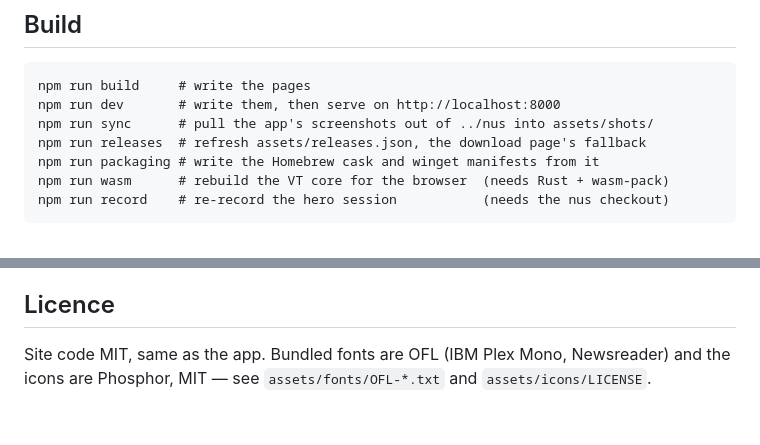
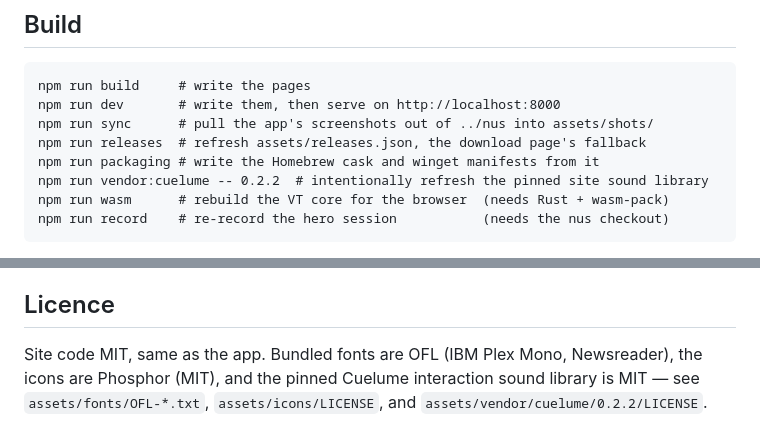
Before and after one commit to cbassuarez/nus.dev, a Markdown page: README.md, 2 parts joined by grey strips. Drawn GitHub-style.

Commit message:
Document the pinned Cuelume update and license path

````diff
--- a/README.md
+++ b/README.md
@@ -15,6 +15,7 @@ npm run dev       # write them, then serve on http://localhost:8000
 npm run sync      # pull the app's screenshots out of ../nus into assets/shots/
 npm run releases  # refresh assets/releases.json, the download page's fallback
 npm run packaging # write the Homebrew cask and winget manifests from it
+npm run vendor:cuelume -- 0.2.2  # intentionally refresh the pinned site sound library
 npm run wasm      # rebuild the VT core for the browser  (needs Rust + wasm-pack)
 npm run record    # re-record the hero session           (needs the nus checkout)
 ```
@@ -177,5 +178,6 @@ Pages serves `main` at the repo root. `CNAME` points at `nus.dev`; see
 ## Licence
 
 Site code MIT, same as the app. Bundled fonts are OFL (IBM Plex Mono,
-Newsreader) and the icons are Phosphor, MIT — see `assets/fonts/OFL-*.txt` and
-`assets/icons/LICENSE`.
+Newsreader), the icons are Phosphor (MIT), and the pinned Cuelume interaction
+sound library is MIT — see `assets/fonts/OFL-*.txt`, `assets/icons/LICENSE`,
+and `assets/vendor/cuelume/0.2.2/LICENSE`.
````
